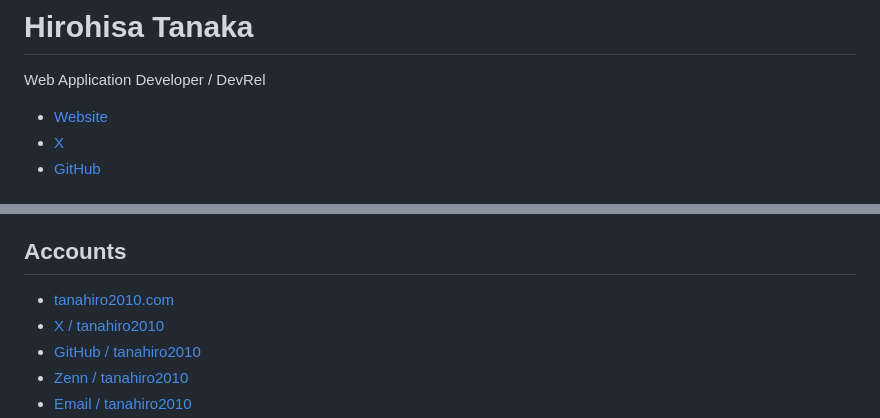
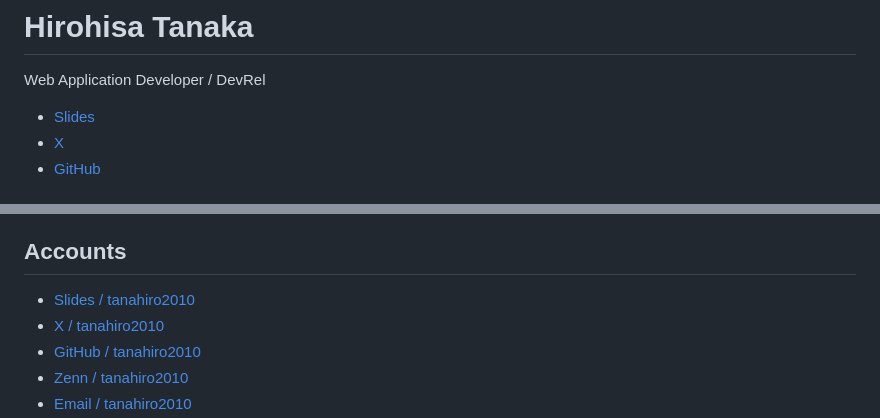
Before and after one commit to tanahiro2010/portfolio, a Markdown page: src/data/home.md, 2 parts joined by grey strips. Drawn GitHub-style.

Commit message:
fix(docs): linksの内容を修正
slidesのリンクを追加および、ポートフォリオのリンクを削除

```diff
--- a/src/data/home.md
+++ b/src/data/home.md
@@ -2,7 +2,7 @@
 
 Web Application Developer / DevRel
 
-- [Website](https://tanahiro2010.com/)
+- [Slides](https://slides.tanahiro2010.com/)
 - [X](https://x.com/tanahiro2010)
 - [GitHub](https://github.com/tanahiro2010)
 
@@ -209,7 +209,7 @@ Scope of work included:
 
 ## Accounts
 
-- [tanahiro2010.com](https://tanahiro2010.com/)
+- [Slides / tanahiro2010](https://slides.tanahiro2010.com/)
 - [X / tanahiro2010](https://x.com/tanahiro2010)
 - [GitHub / tanahiro2010](https://github.com/tanahiro2010)
 - [Zenn / tanahiro2010](https://zenn.dev/tanahiro2010)
```
